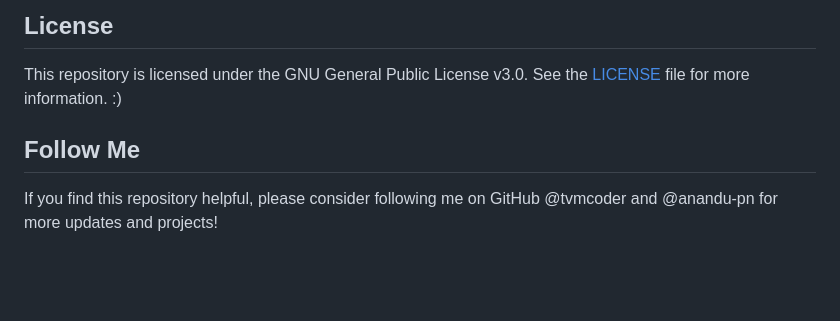
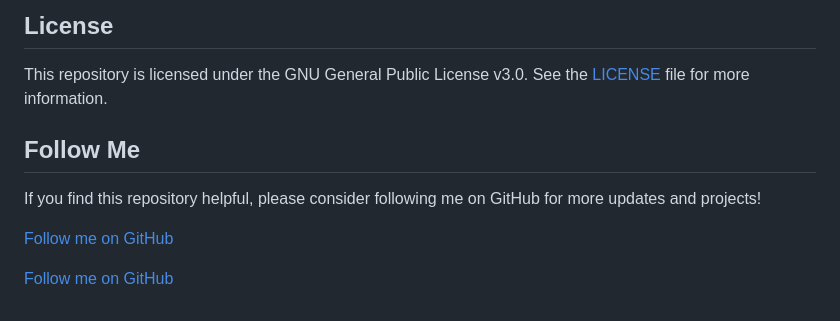
Before and after one commit to anandu-pn/S1, a Markdown page: README.md, the part around the change. GitHub-like rendering; blank space fills up the shorter version.

Commit message:
modified

```diff
--- a/README.md
+++ b/README.md
@@ -98,7 +98,12 @@ Please note that not all fork and contribution requests will be accepted. Contri
 ## License
 
 This repository is licensed under the GNU General Public License v3.0. See the [LICENSE](LICENSE) file for more information.
- :)
+
 
 ## Follow Me
-If you find this repository helpful, please consider following me on GitHub @tvmcoder and @anandu-pn for more updates and projects!
+
+If you find this repository helpful, please consider following me on GitHub for more updates and projects!
+
+[Follow me on GitHub](https://github.com/tvmcoder)
+
+[Follow me on GitHub](https://github.com/anandu-pn)
```
